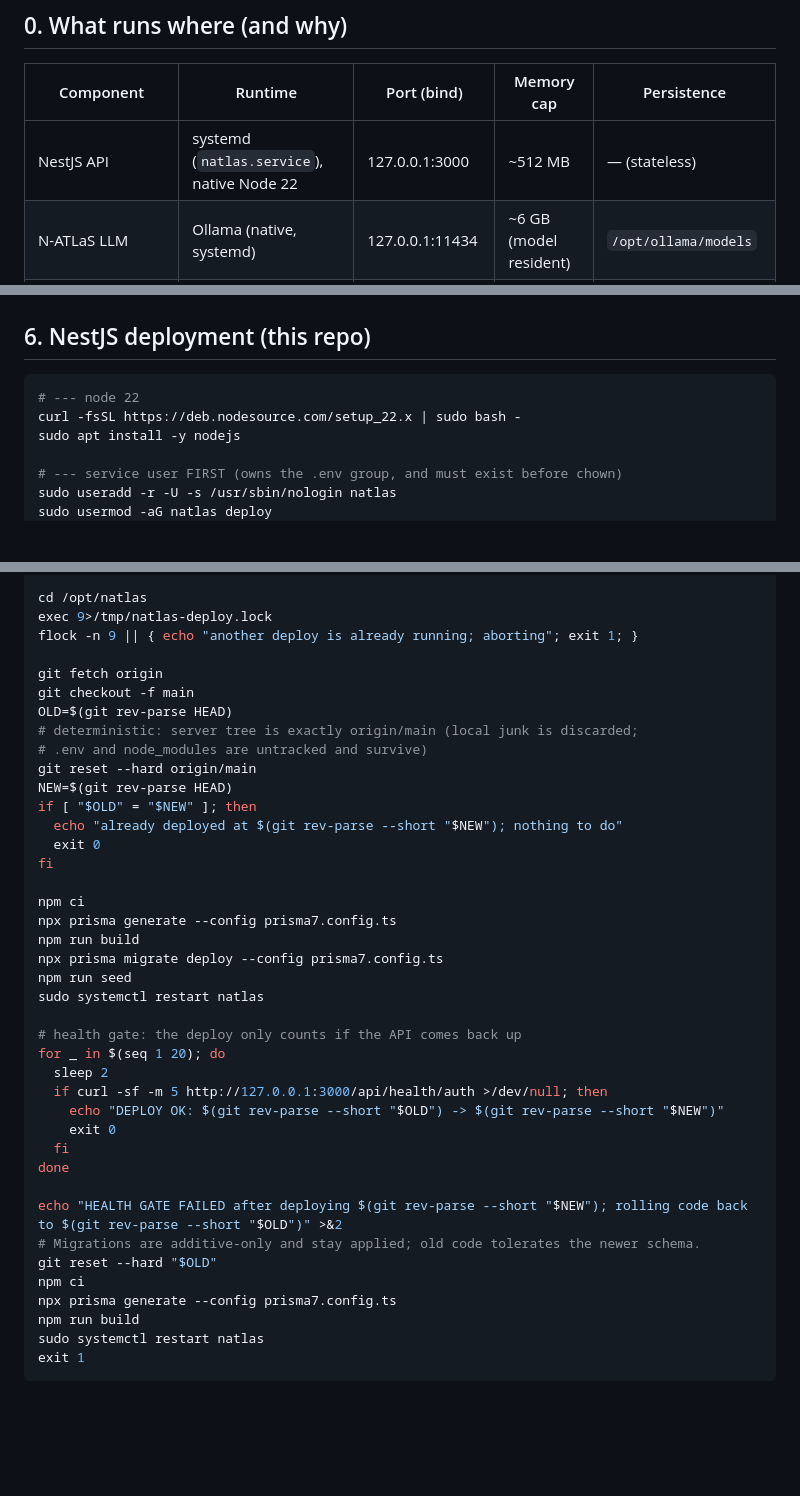
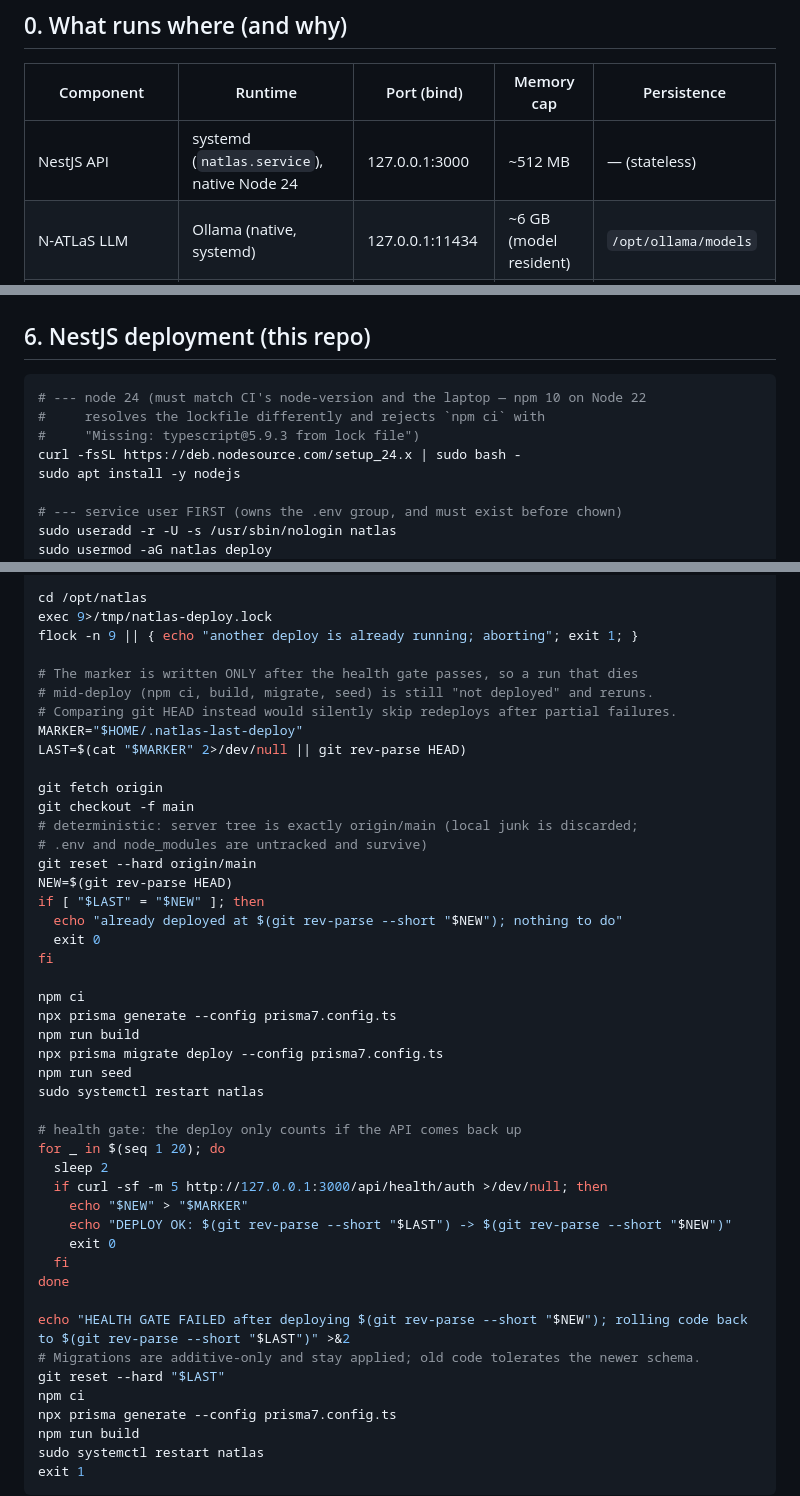
Before and after one commit to Brobot64/soulnurture, a Markdown page: docs/DEPLOYMENT.md, 3 parts joined by grey strips. GitHub-like rendering; blank space fills up the shorter version.

Commit message:
CICD_009: deploy-script idempotence + Node 24 sync — last-deployed marker written only after the health gate (HEAD-compare silently skipped redeploys after mid-run failures like the npm ci lockfile error); VPS upgraded to Node 24 to match CI/laptop (npm 10 on Node 22 mis-resolves package-lock and rejects npm ci)

````diff
--- a/docs/DEPLOYMENT.md
+++ b/docs/DEPLOYMENT.md
@@ -25,7 +25,7 @@ SSH runs on **port 2222** throughout (§1): `ssh -p 2222 deploy@YOUR_VPS_IP`.
 
 | Component | Runtime | Port (bind) | Memory cap | Persistence |
 |---|---|---|---|---|
-| NestJS API | systemd (`natlas.service`), native Node 22 | 127.0.0.1:3000 | ~512 MB | — (stateless) |
+| NestJS API | systemd (`natlas.service`), native Node 24 | 127.0.0.1:3000 | ~512 MB | — (stateless) |
 | N-ATLaS LLM | Ollama (native, systemd) | 127.0.0.1:11434 | ~6 GB (model resident) | `/opt/ollama/models` |
 | PostgreSQL 17 | Docker Compose | 127.0.0.1:5432 | 1.5 GB | named volume `pgdata` |
 | RustFS (S3) | Docker Compose | 127.0.0.1:9000 / 9001 | 512 MB | named volume `rustfs-data` |
@@ -517,8 +517,10 @@ whisper-small runs ~1 GB RAM **per warm language** (×3 ≈ 3 GB), loads lazily
 ## 6. NestJS deployment (this repo)
 
 ```bash
-# --- node 22
-curl -fsSL https://deb.nodesource.com/setup_22.x | sudo bash -
+# --- node 24 (must match CI's node-version and the laptop — npm 10 on Node 22
+#     resolves the lockfile differently and rejects `npm ci` with
+#     "Missing: typescript@5.9.3 from lock file")
+curl -fsSL https://deb.nodesource.com/setup_24.x | sudo bash -
 sudo apt install -y nodejs
 
 # --- service user FIRST (owns the .env group, and must exist before chown)
@@ -984,14 +986,19 @@ cd /opt/natlas
 exec 9>/tmp/natlas-deploy.lock
 flock -n 9 || { echo "another deploy is already running; aborting"; exit 1; }
 
+# The marker is written ONLY after the health gate passes, so a run that dies
+# mid-deploy (npm ci, build, migrate, seed) is still "not deployed" and reruns.
+# Comparing git HEAD instead would silently skip redeploys after partial failures.
+MARKER="$HOME/.natlas-last-deploy"
+LAST=$(cat "$MARKER" 2>/dev/null || git rev-parse HEAD)
+
 git fetch origin
 git checkout -f main
-OLD=$(git rev-parse HEAD)
 # deterministic: server tree is exactly origin/main (local junk is discarded;
 # .env and node_modules are untracked and survive)
 git reset --hard origin/main
 NEW=$(git rev-parse HEAD)
-if [ "$OLD" = "$NEW" ]; then
+if [ "$LAST" = "$NEW" ]; then
   echo "already deployed at $(git rev-parse --short "$NEW"); nothing to do"
   exit 0
 fi
@@ -1007,14 +1014,15 @@ sudo systemctl restart natlas
 for _ in $(seq 1 20); do
   sleep 2
   if curl -sf -m 5 http://127.0.0.1:3000/api/health/auth >/dev/null; then
-    echo "DEPLOY OK: $(git rev-parse --short "$OLD") -> $(git rev-parse --short "$NEW")"
+    echo "$NEW" > "$MARKER"
+    echo "DEPLOY OK: $(git rev-parse --short "$LAST") -> $(git rev-parse --short "$NEW")"
     exit 0
   fi
 done
 
-echo "HEALTH GATE FAILED after deploying $(git rev-parse --short "$NEW"); rolling code back to $(git rev-parse --short "$OLD")" >&2
+echo "HEALTH GATE FAILED after deploying $(git rev-parse --short "$NEW"); rolling code back to $(git rev-parse --short "$LAST")" >&2
 # Migrations are additive-only and stay applied; old code tolerates the newer schema.
-git reset --hard "$OLD"
+git reset --hard "$LAST"
 npm ci
 npx prisma generate --config prisma7.config.ts
 npm run build
````
